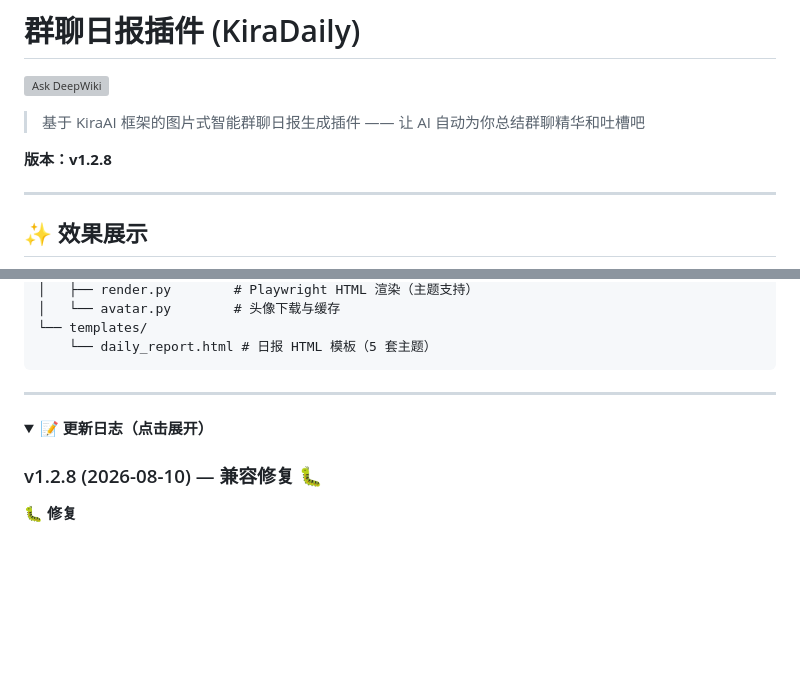
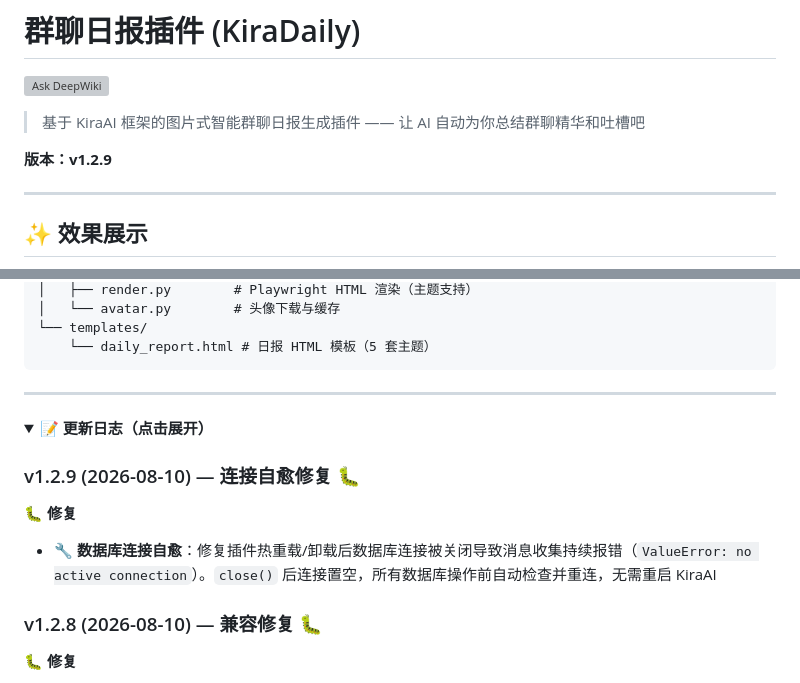
Before and after one commit to znq19/KiraAI_daily_report_plugin, a Markdown page: README.md, 2 parts joined by grey strips. Drawn GitHub-style; folded sections open; blank space fills up the shorter version; grey boxes are pictures that could not be loaded.

Commit message:
fix: 数据库连接自愈，修复 no active connection 报错（v1.2.9）

```diff
--- a/README.md
+++ b/README.md
@@ -4,7 +4,7 @@
 
 > 基于 KiraAI 框架的图片式智能群聊日报生成插件 —— 让 AI 自动为你总结群聊精华和吐槽吧
 
-**版本：v1.2.8**
+**版本：v1.2.9**
 
 ---
 
@@ -331,6 +331,11 @@ kira_daily_report/
 <details>
 <summary><b>📝 更新日志（点击展开）</b></summary>
 
+### v1.2.9 (2026-08-10) — 连接自愈修复 🐛
+
+**🐛 修复**
+- 🔧 **数据库连接自愈**：修复插件热重载/卸载后数据库连接被关闭导致消息收集持续报错（`ValueError: no active connection`）。`close()` 后连接置空，所有数据库操作前自动检查并重连，无需重启 KiraAI
+
 ### v1.2.8 (2026-08-10) — 兼容修复 🐛
 
 **🐛 修复**
```
